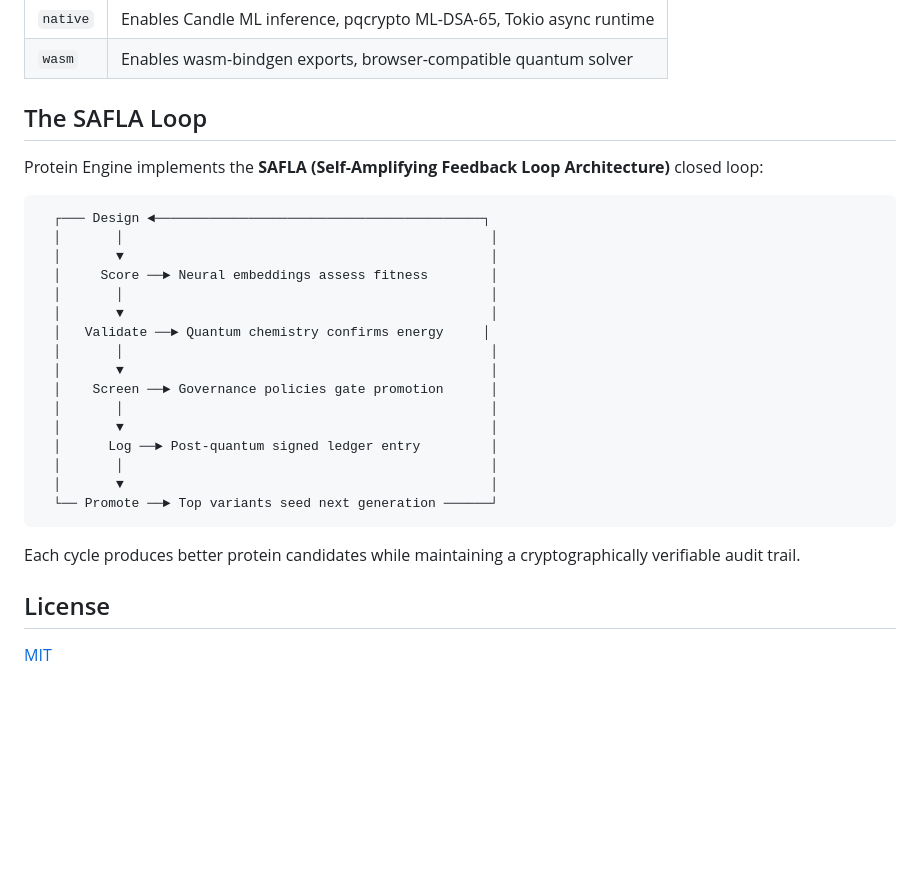
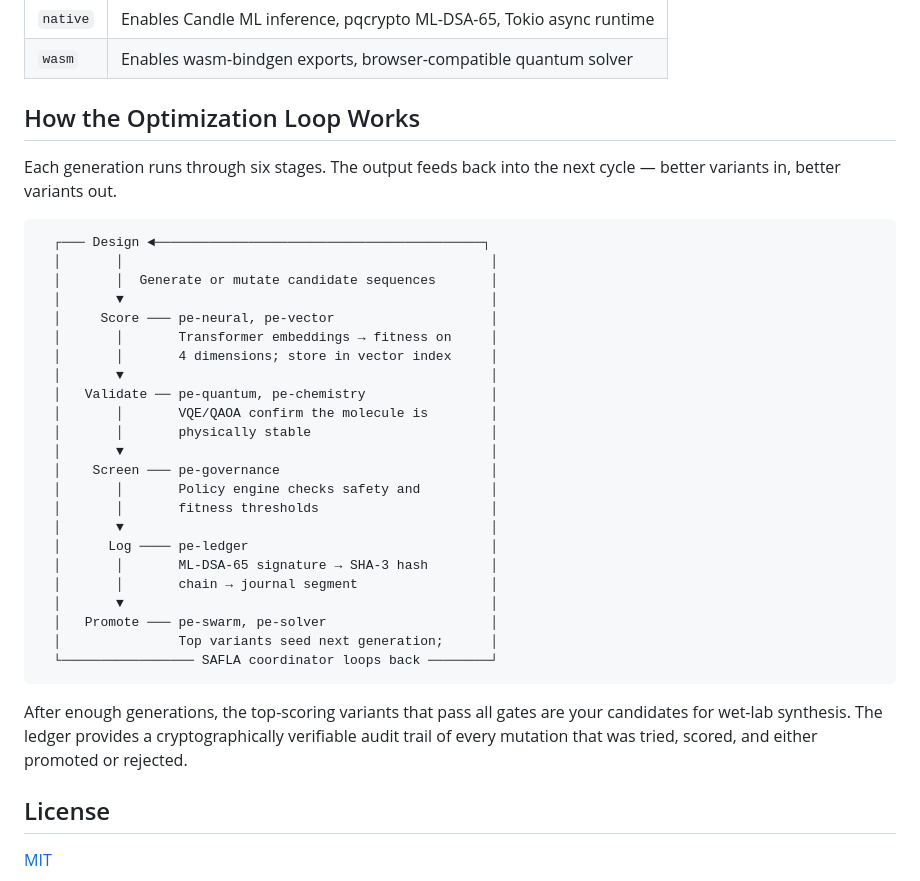
Before and after one commit to globalbusinessadvisors/Protein-Engine, a Markdown page: README.md, the part around one of its changes. Drawn GitHub-style; blank space fills up the shorter version.

Commit message:
Rewrite README with both practical and technical descriptions
Co-Authored-By: Claude Opus 4.6 <noreply@anthropic.com>

````diff
--- a/README.md
+++ b/README.md
@@ -302,30 +306,37 @@ The CI runs 11 jobs on every push and pull request:
 | `native` | Enables Candle ML inference, pqcrypto ML-DSA-65, Tokio async runtime |
 | `wasm` | Enables wasm-bindgen exports, browser-compatible quantum solver |
 
-## The SAFLA Loop
+## How the Optimization Loop Works
 
-Protein Engine implements the **SAFLA (Self-Amplifying Feedback Loop Architecture)** closed loop:
+Each generation runs through six stages. The output feeds back into the next cycle — better variants in, better variants out.
 
 ```
   ┌─── Design ◄──────────────────────────────────────────┐
   │       │                                               │
+  │       │  Generate or mutate candidate sequences       │
   │       ▼                                               │
-  │     Score ──► Neural embeddings assess fitness        │
-  │       │                                               │
+  │     Score ─── pe-neural, pe-vector                    │
+  │       │       Transformer embeddings → fitness on     │
+  │       │       4 dimensions; store in vector index     │
   │       ▼                                               │
-  │   Validate ──► Quantum chemistry confirms energy     │
-  │       │                                               │
+  │   Validate ── pe-quantum, pe-chemistry                │
+  │       │       VQE/QAOA confirm the molecule is        │
+  │       │       physically stable                       │
   │       ▼                                               │
-  │    Screen ──► Governance policies gate promotion      │
-  │       │                                               │
+  │    Screen ─── pe-governance                           │
+  │       │       Policy engine checks safety and         │
+  │       │       fitness thresholds                      │
   │       ▼                                               │
-  │      Log ──► Post-quantum signed ledger entry         │
-  │       │                                               │
+  │      Log ──── pe-ledger                               │
+  │       │       ML-DSA-65 signature → SHA-3 hash        │
+  │       │       chain → journal segment                 │
   │       ▼                                               │
-  └── Promote ──► Top variants seed next generation ──────┘
+  │   Promote ─── pe-swarm, pe-solver                     │
+  │               Top variants seed next generation;      │
+  └───────────────── SAFLA coordinator loops back ────────┘
 ```
 
-Each cycle produces better protein candidates while maintaining a cryptographically verifiable audit trail.
+After enough generations, the top-scoring variants that pass all gates are your candidates for wet-lab synthesis. The ledger provides a cryptographically verifiable audit trail of every mutation that was tried, scored, and either promoted or rejected.
 
 ## License
 
````
Also changed, not shown: other parts of README.md (+16 -12 lines).
